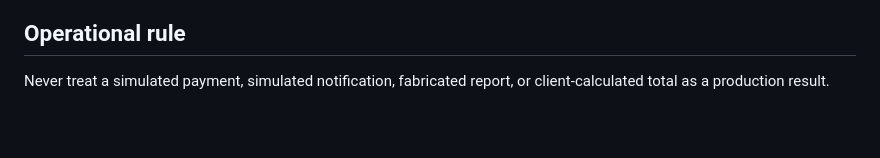
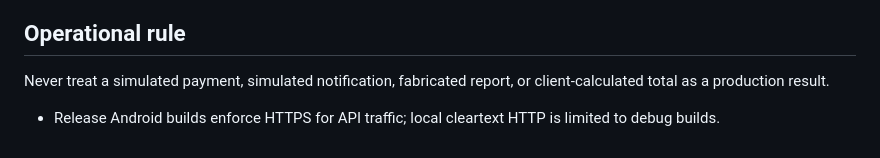
Before and after one commit to hmawuli/ATU-Cafeteria, a Markdown page: docs/PRODUCTION_READINESS.md, the part around the change. GitHub-like rendering; blank space fills up the shorter version.

Commit message:
Document secure API endpoint requirement

```diff
--- a/docs/PRODUCTION_READINESS.md
+++ b/docs/PRODUCTION_READINESS.md
@@ -54,3 +54,5 @@ Flutter is the customer/staff client. Laravel is the business-logic API and syst
 ## Operational rule
 
 Never treat a simulated payment, simulated notification, fabricated report, or client-calculated total as a production result.
+
+- Release Android builds enforce HTTPS for API traffic; local cleartext HTTP is limited to debug builds.
```
